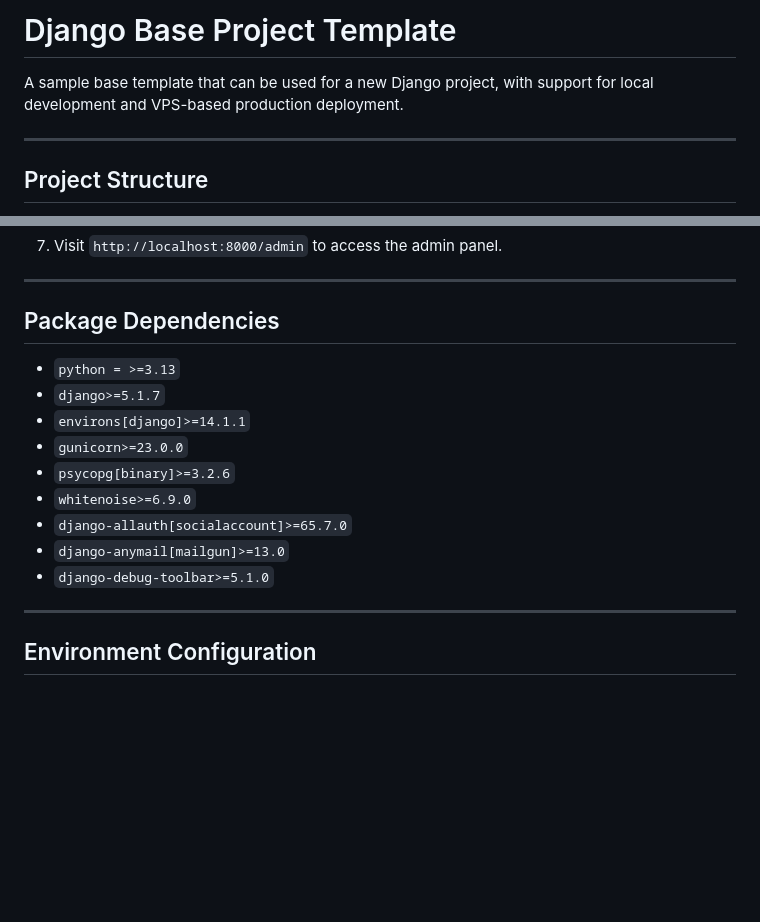
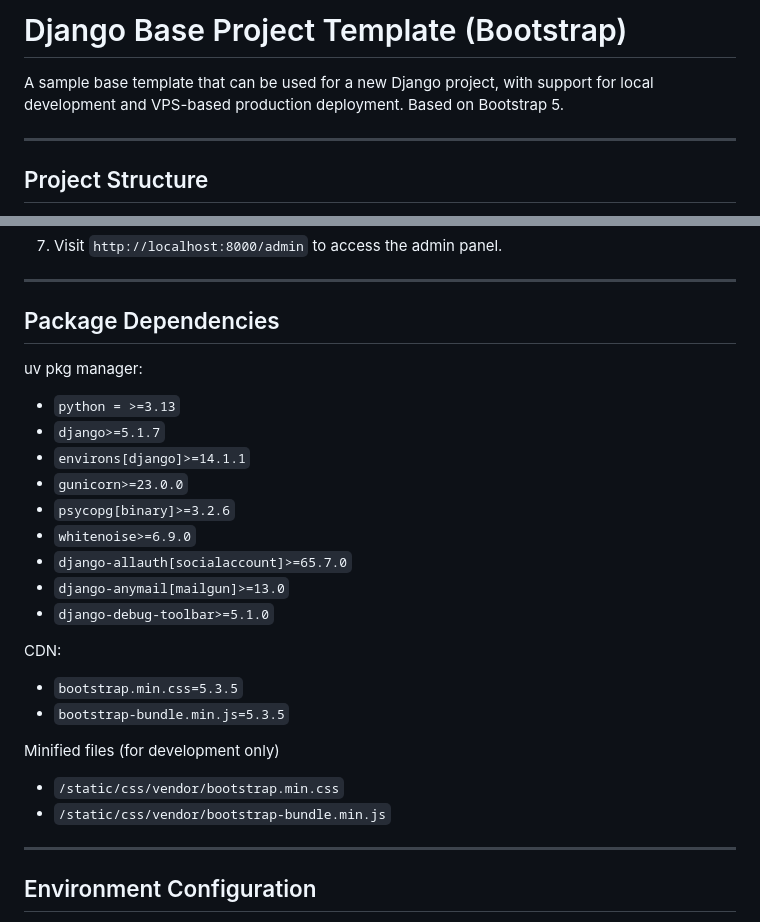
Before and after one commit to jimshadrick/django-base, a Markdown page: README.md, 2 parts joined by grey strips. Drawn GitHub-style; blank space fills up the shorter version.

Commit message:
Added Bootstrap version.

```diff
--- a/README.md
+++ b/README.md
@@ -1,7 +1,7 @@
-# Django Base Project Template
+# Django Base Project Template (Bootstrap)
 
 A sample base template that can be used for a new Django project, with support for local development and VPS-based
-production deployment.
+production deployment. Based on Bootstrap 5.
 
 ---
 
@@ -53,7 +53,7 @@ production deployment.
 ---
 
 ## Package Dependencies
-
+uv pkg manager:
 - `python = >=3.13`
 - `django>=5.1.7`
 - `environs[django]>=14.1.1`
@@ -63,6 +63,14 @@ production deployment.
 - `django-allauth[socialaccount]>=65.7.0`
 - `django-anymail[mailgun]>=13.0`
 - `django-debug-toolbar>=5.1.0`
+
+CDN:
+- `bootstrap.min.css=5.3.5`
+- `bootstrap-bundle.min.js=5.3.5`
+
+Minified files (for development only)
+- `/static/css/vendor/bootstrap.min.css`
+- `/static/css/vendor/bootstrap-bundle.min.js`
 
 ---
 
```
